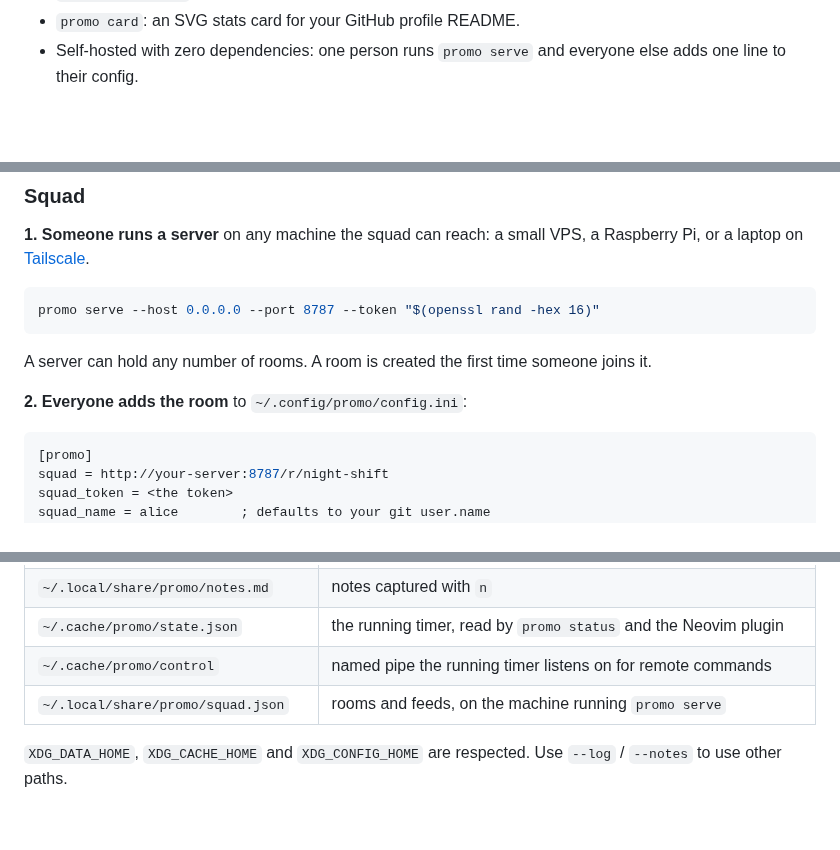
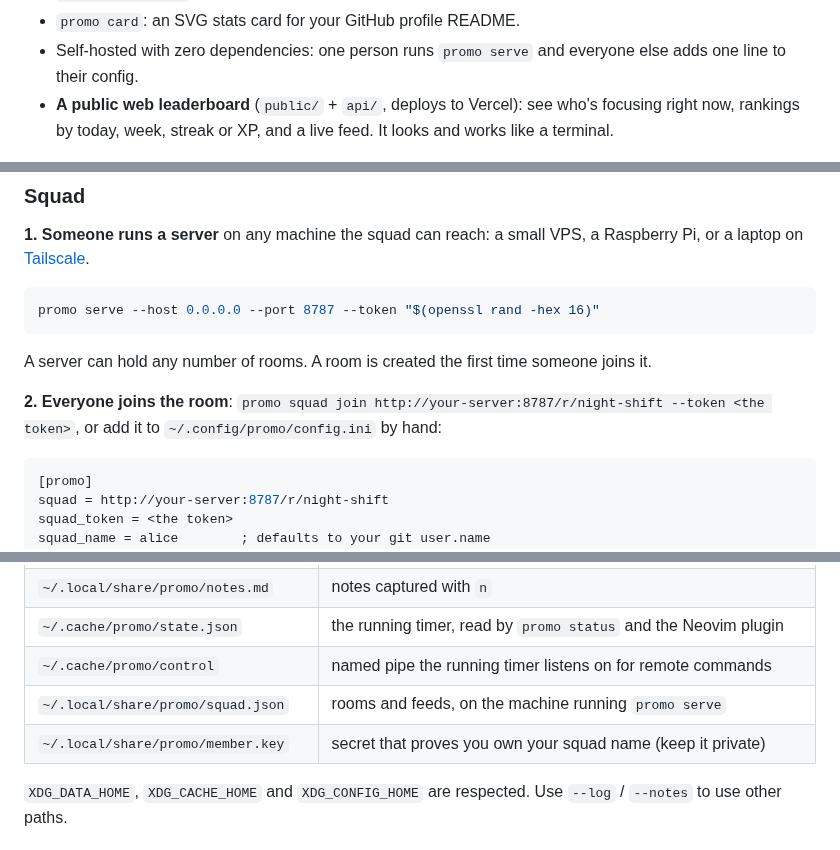
Before and after one commit to kimathikim/promo, a Markdown page: README.md, 3 parts joined by grey strips. Drawn GitHub-style; blank space fills up the shorter version.

````diff
--- a/README.md
+++ b/README.md
@@ -48,6 +48,7 @@ It's made for people who live in the terminal: it knows which git repo and branc
 - `promo join alice`: sync your timer to a teammate's session and focus together.
 - `promo card`: an SVG stats card for your GitHub profile README.
 - Self-hosted with zero dependencies: one person runs `promo serve` and everyone else adds one line to their config.
+- **A public web leaderboard** (`public/` + `api/`, deploys to Vercel): see who's focusing right now, rankings by today, week, streak or XP, and a live feed. It looks and works like a terminal.
 
 ![Details view](docs/details.png)
 
@@ -183,7 +184,7 @@ promo serve --host 0.0.0.0 --port 8787 --token "$(openssl rand -hex 16)"
 
 A server can hold any number of rooms. A room is created the first time someone joins it.
 
-**2. Everyone adds the room** to `~/.config/promo/config.ini`:
+**2. Everyone joins the room**: `promo squad join http://your-server:8787/r/night-shift --token <the token>`, or add it to `~/.config/promo/config.ini` by hand:
 
 ```ini
 [promo]
@@ -280,6 +317,7 @@ status_format = {icon} {time}
 | `~/.cache/promo/state.json` | the running timer, read by `promo status` and the Neovim plugin |
 | `~/.cache/promo/control` | named pipe the running timer listens on for remote commands |
 | `~/.local/share/promo/squad.json` | rooms and feeds, on the machine running `promo serve` |
+| `~/.local/share/promo/member.key` | secret that proves you own your squad name (keep it private) |
 
 `XDG_DATA_HOME`, `XDG_CACHE_HOME` and `XDG_CONFIG_HOME` are respected. Use `--log` / `--notes` to use other paths.
 
````
Also changed, not shown: other parts of README.md (+36 -0 lines), docs/leaderboard.png (added), 9 other files.
